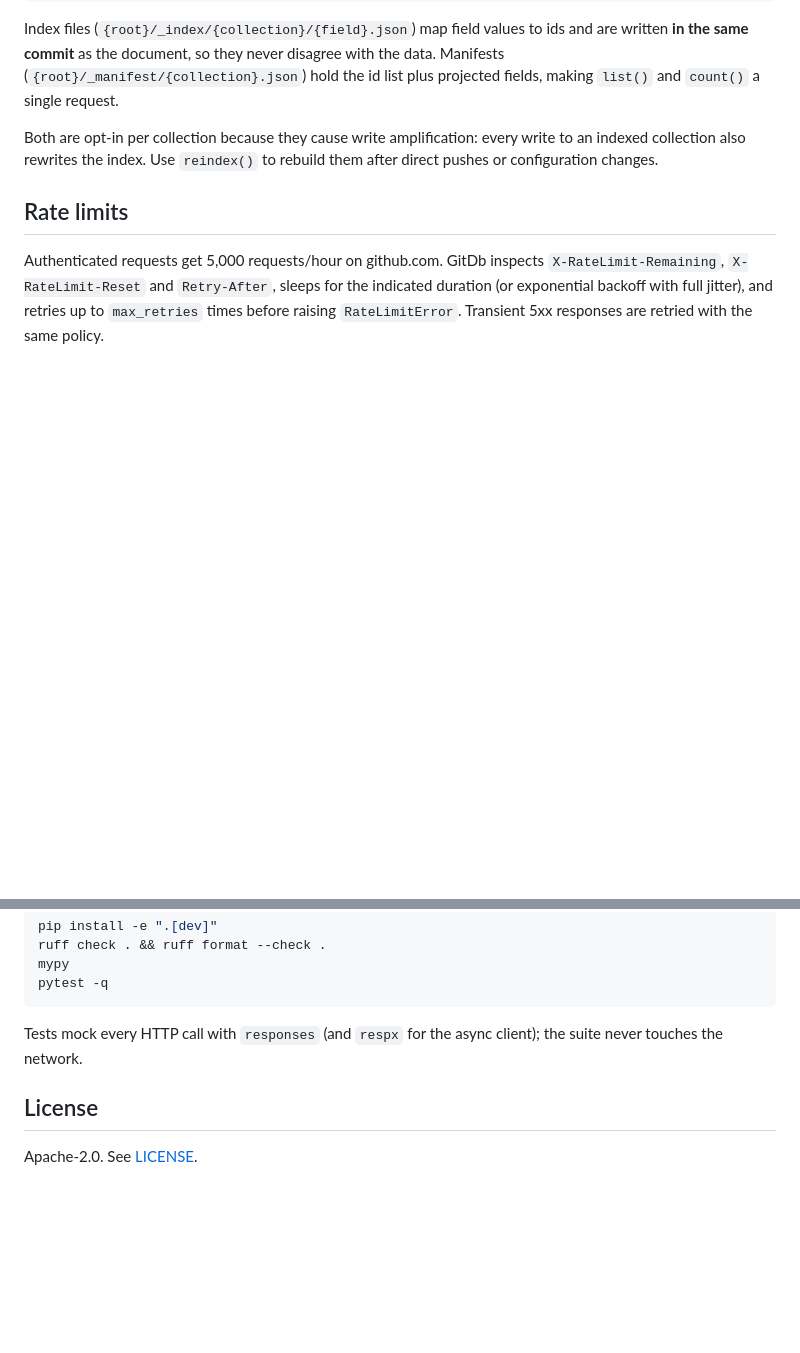
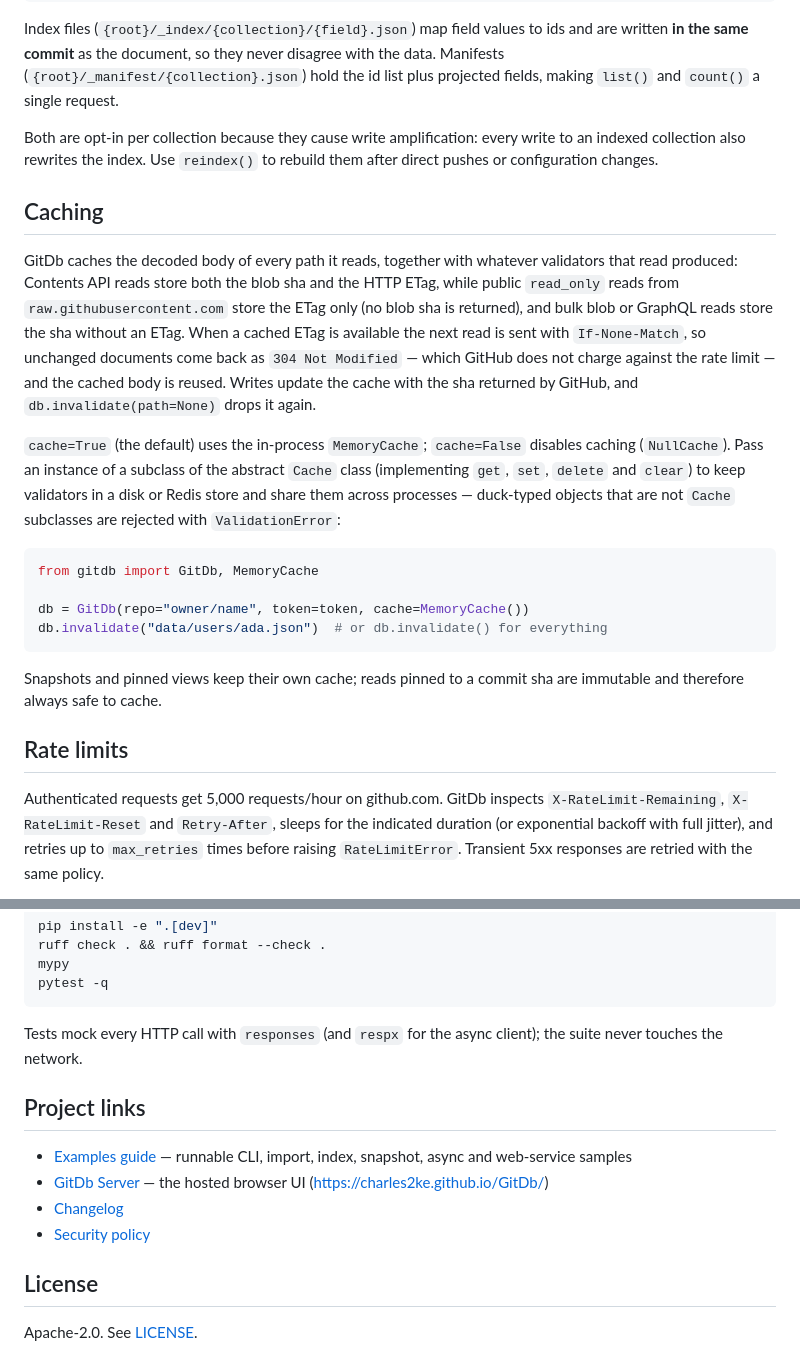
Before and after one commit to charles2ke/GitDb, a Markdown page: README.md, 2 parts joined by grey strips. GitHub-like rendering; blank space fills up the shorter version.

````diff
--- a/README.md
+++ b/README.md
@@ -385,6 +429,34 @@ Both are opt-in per collection because they cause write amplification: every
 write to an indexed collection also rewrites the index. Use `reindex()` to
 rebuild them after direct pushes or configuration changes.
 
+## Caching
+
+GitDb caches the decoded body of every path it reads, together with whatever
+validators that read produced: Contents API reads store both the blob sha and
+the HTTP ETag, while public `read_only` reads from `raw.githubusercontent.com`
+store the ETag only (no blob sha is returned), and bulk blob or GraphQL reads
+store the sha without an ETag. When a cached ETag is available the next read is
+sent with `If-None-Match`, so unchanged documents come back as `304 Not
+Modified` — which GitHub does not charge against the rate limit — and the cached
+body is reused. Writes update the cache with the sha returned by GitHub, and
+`db.invalidate(path=None)` drops it again.
+
+`cache=True` (the default) uses the in-process `MemoryCache`; `cache=False`
+disables caching (`NullCache`). Pass an instance of a subclass of the abstract
+`Cache` class (implementing `get`, `set`, `delete` and `clear`) to keep
+validators in a disk or Redis store and share them across processes — duck-typed
+objects that are not `Cache` subclasses are rejected with `ValidationError`:
+
+```python
+from gitdb import GitDb, MemoryCache
+
+db = GitDb(repo="owner/name", token=token, cache=MemoryCache())
+db.invalidate("data/users/ada.json")  # or db.invalidate() for everything
+```
+
+Snapshots and pinned views keep their own cache; reads pinned to a commit sha
+are immutable and therefore always safe to cache.
+
 ## Rate limits
 
 Authenticated requests get 5,000 requests/hour on github.com. GitDb inspects
@@ -513,6 +585,15 @@ pytest -q
 Tests mock every HTTP call with `responses` (and `respx` for the async client);
 the suite never touches the network.
 
+## Project links
+
+- [Examples guide](examples/README.md) — runnable CLI, import, index, snapshot,
+  async and web-service samples
+- [GitDb Server](site/README.md) — the hosted browser UI
+  (<https://charles2ke.github.io/GitDb/>)
+- [Changelog](CHANGELOG.md)
+- [Security policy](SECURITY.md)
+
 ## License
 
 Apache-2.0. See [LICENSE](LICENSE).
````
Also changed, not shown: other parts of README.md (+47 -3 lines).
